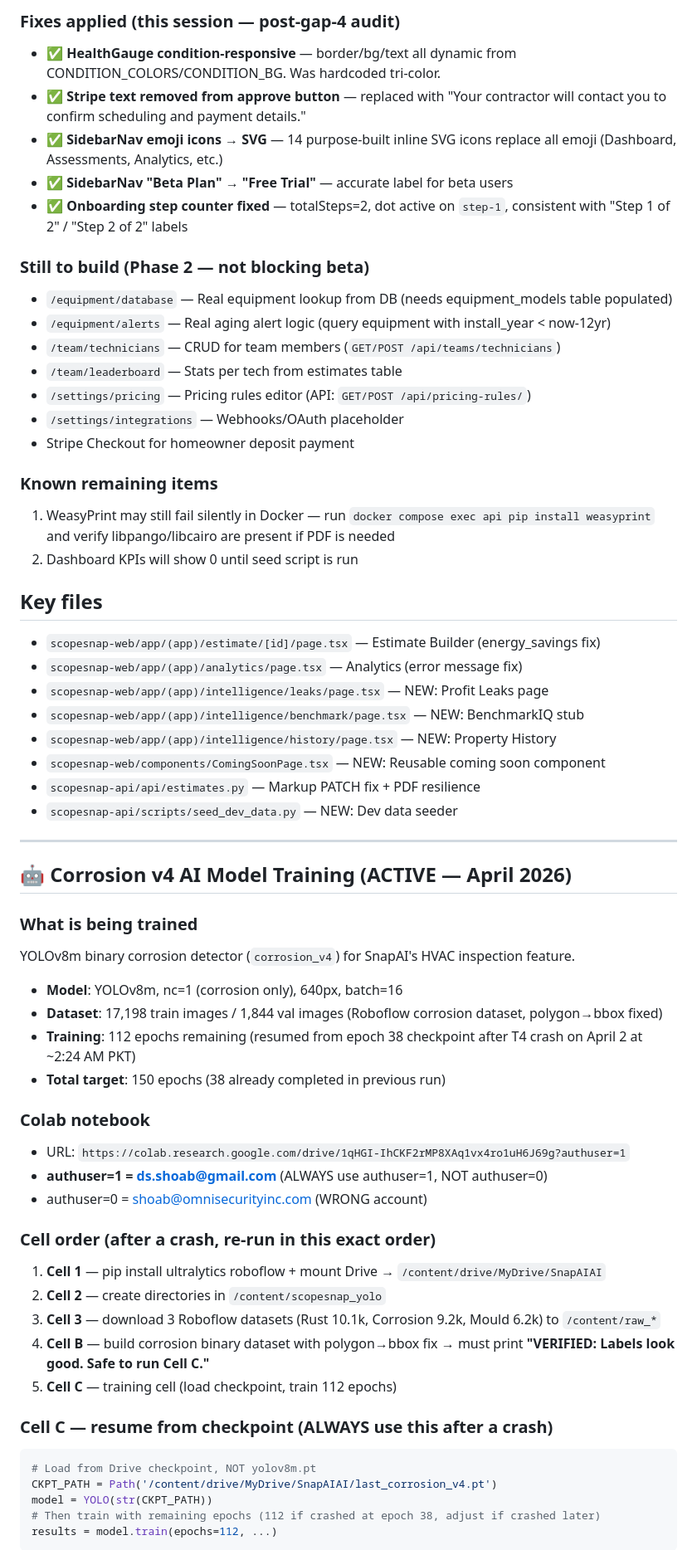
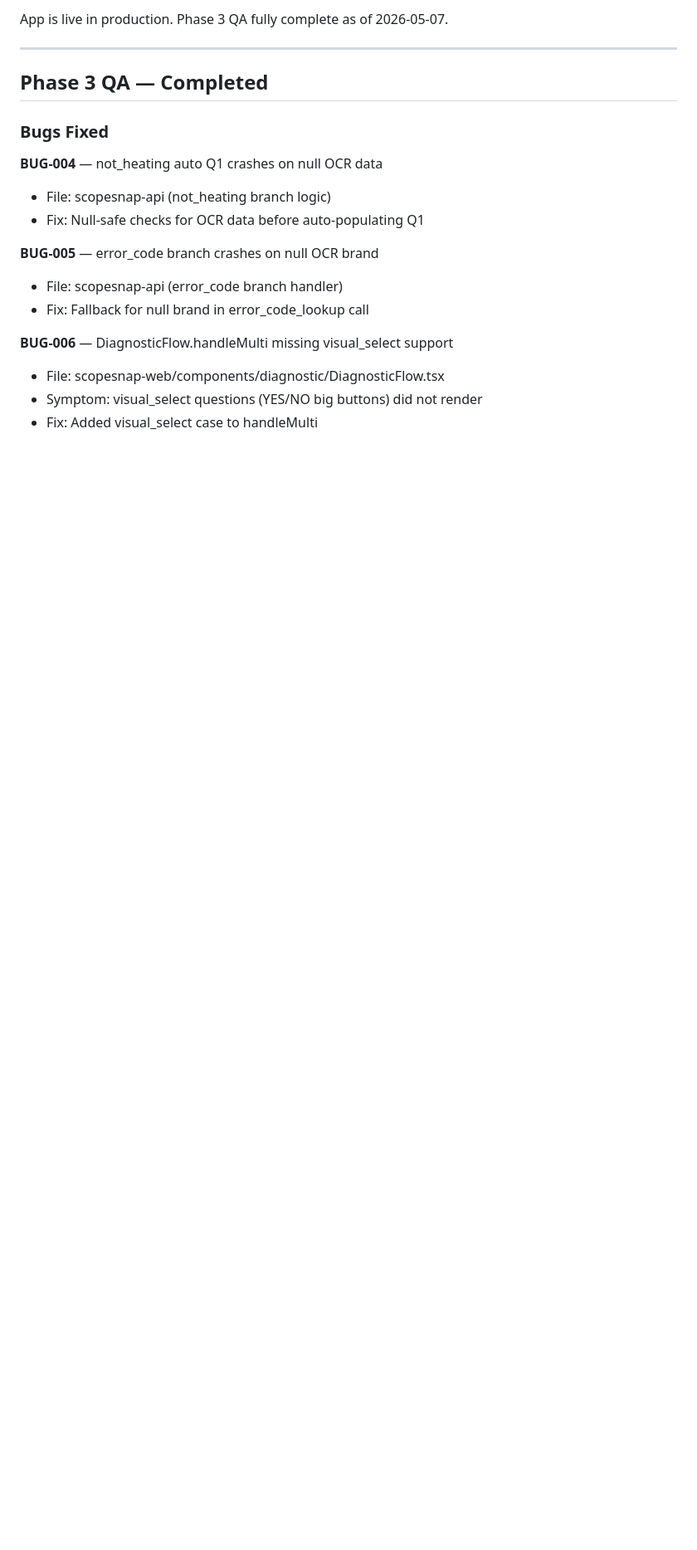
Before and after one commit to mohammed-shoab/ScopeSnapAI, a Markdown page: CONTINUATION_PROMPT.md, the part around one of its changes. Shown at 83% size. Drawn GitHub-style; blank space fills up the shorter version.

````diff
--- a/CONTINUATION_PROMPT.md
+++ b/CONTINUATION_PROMPT.md
@@ -43,62 +19,21 @@ Then refresh dashboard and analytics.
-### Fixes applied (this session — post-gap-4 audit)
-- ✅ **HealthGauge condition-responsive** — border/bg/text all dynamic from CONDITION_COLORS/CONDITION_BG. Was hardcoded tri-color.
-- ✅ **Stripe text removed from approve button** — replaced with "Your contractor will contact you to confirm scheduling and payment details."
-- ✅ **SidebarNav emoji icons → SVG** — 14 purpose-built inline SVG icons replace all emoji (Dashboard, Assessments, Analytics, etc.)
-- ✅ **SidebarNav "Beta Plan" → "Free Trial"** — accurate label for beta users
-- ✅ **Onboarding step counter fixed** — totalSteps=2, dot active on `step-1`, consistent with "Step 1 of 2" / "Step 2 of 2" labels
-
-### Still to build (Phase 2 — not blocking beta)
-- `/equipment/database` — Real equipment lookup from DB (needs equipment_models table populated)
-- `/equipment/alerts` — Real aging alert logic (query equipment with install_year < now-12yr)
-- `/team/technicians` — CRUD for team members (`GET/POST /api/teams/technicians`)
-- `/team/leaderboard` — Stats per tech from estimates table
-- `/settings/pricing` — Pricing rules editor (API: `GET/POST /api/pricing-rules/`)
-- `/settings/integrations` — Webhooks/OAuth placeholder
-- Stripe Checkout for homeowner deposit payment
-
-### Known remaining items
-1. WeasyPrint may still fail silently in Docker — run `docker compose exec api pip install weasyprint` and verify libpango/libcairo are present if PDF is needed
-2. Dashboard KPIs will show 0 until seed script is run
-
-## Key files
-- `scopesnap-web/app/(app)/estimate/[id]/page.tsx` — Estimate Builder (energy_savings fix)
-- `scopesnap-web/app/(app)/analytics/page.tsx` — Analytics (error message fix)
-- `scopesnap-web/app/(app)/intelligence/leaks/page.tsx` — NEW: Profit Leaks page
-- `scopesnap-web/app/(app)/intelligence/benchmark/page.tsx` — NEW: BenchmarkIQ stub
-- `scopesnap-web/app/(app)/intelligence/history/page.tsx` — NEW: Property History
-- `scopesnap-web/components/ComingSoonPage.tsx` — NEW: Reusable coming soon component
-- `scopesnap-api/api/estimates.py` — Markup PATCH fix + PDF resilience
-- `scopesnap-api/scripts/seed_dev_data.py` — NEW: Dev data seeder
+App is live in production. Phase 3 QA fully complete as of 2026-05-07.
 
 ---
 
-## 🤖 Corrosion v4 AI Model Training (ACTIVE — April 2026)
+## Phase 3 QA — Completed
 
-### What is being trained
-YOLOv8m binary corrosion detector (`corrosion_v4`) for SnapAI's HVAC inspection feature.
-- **Model**: YOLOv8m, nc=1 (corrosion only), 640px, batch=16
-- **Dataset**: 17,198 train images / 1,844 val images (Roboflow corrosion dataset, polygon→bbox fixed)
-- **Training**: 112 epochs remaining (resumed from epoch 38 checkpoint after T4 crash on April 2 at ~2:24 AM PKT)
-- **Total target**: 150 epochs (38 already completed in previous run)
+### Bugs Fixed
 
-### Colab notebook
-- URL: `https://colab.research.google.com/drive/1qHGI-IhCKF2rMP8XAq1vx4ro1uH6J69g?authuser=1`
-- **authuser=1 = ds.shoab@gmail.com** (ALWAYS use authuser=1, NOT authuser=0)
-- authuser=0 = shoab@omnisecurityinc.com (WRONG account)
+**BUG-004** — not_heating auto Q1 crashes on null OCR data
+- File: scopesnap-api (not_heating branch logic)
+- Fix: Null-safe checks for OCR data before auto-populating Q1
 
-### Cell order (after a crash, re-run in this exact order)
-1. **Cell 1** — pip install ultralytics roboflow + mount Drive → `/content/drive/MyDrive/SnapAIAI`
-2. **Cell 2** — create directories in `/content/scopesnap_yolo`
-3. **Cell 3** — download 3 Roboflow datasets (Rust 10.1k, Corrosion 9.2k, Mould 6.2k) to `/content/raw_*`
-4. **Cell B** — build corrosion binary dataset with polygon→bbox fix → must print **"VERIFIED: Labels look good. Safe to run Cell C."**
-5. **Cell C** — training cell (load checkpoint, train 112 epochs)
+**BUG-005** — error_code branch crashes on null OCR brand
+- File: scopesnap-api (error_code branch handler)
+- Fix: Fallback for null brand in error_code_lookup call
 
-### Cell C — resume from checkpoint (ALWAYS use this after a crash)
-```python
-# Load from Drive checkpoint, NOT yolov8m.pt
-CKPT_PATH = Path('/content/drive/MyDrive/SnapAIAI/last_corrosion_v4.pt')
-model = YOLO(str(CKPT_PATH))
-# Then train with remaining epochs (112 if crashed at epoch 38, adjust if crashed later)
-results = model.train(epochs=112, ...)
-```
+**BUG-006** — DiagnosticFlow.handleMulti missing visual_select support
+- File: scopesnap-web/components/diagnostic/DiagnosticFlow.tsx
+- Symptom: visual_select questions (YES/NO big buttons) did not render
+- Fix: Added visual_select case to handleMulti
 
````
Also changed, not shown: other parts of CONTINUATION_PROMPT.md (+111 -62 lines).
